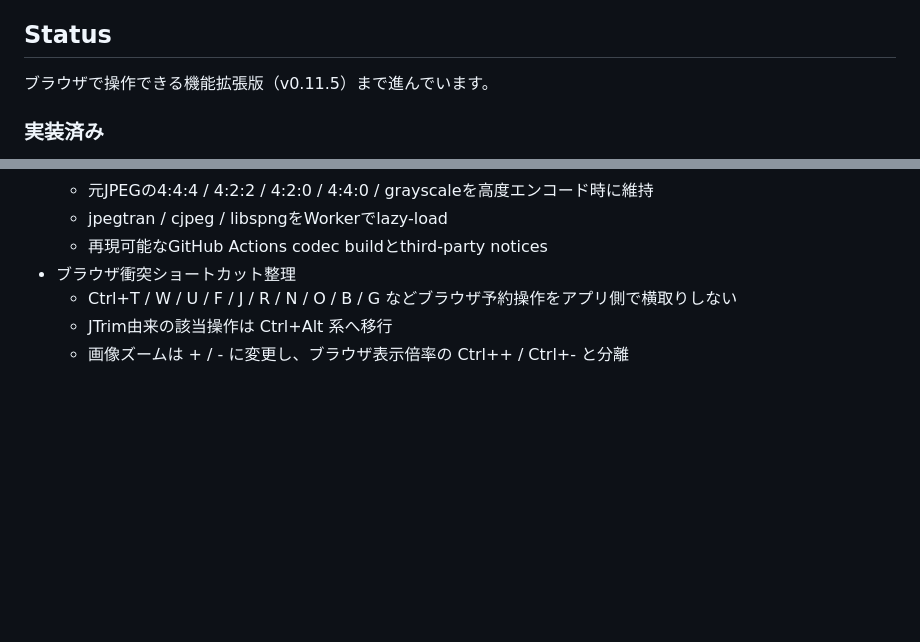
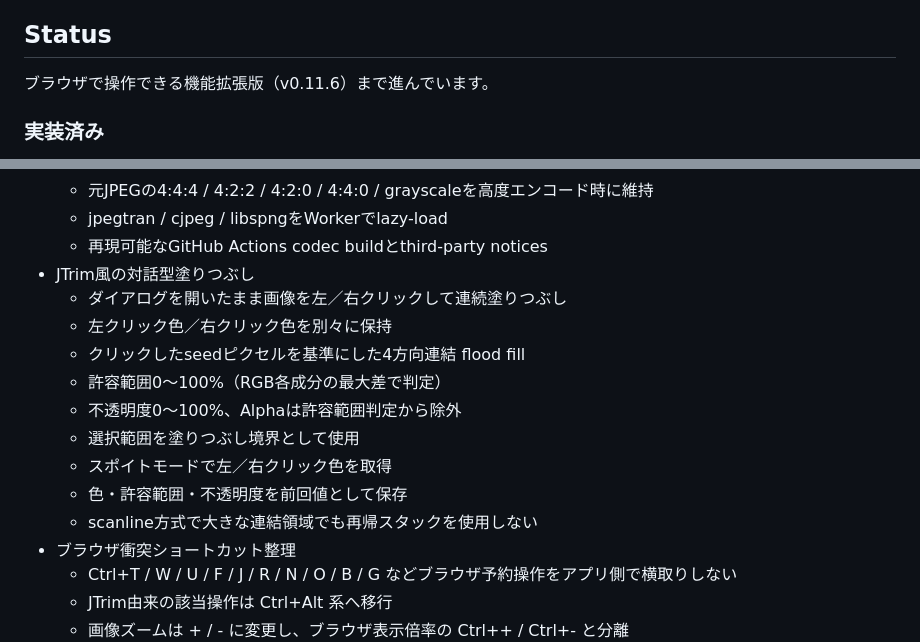
Before and after one commit to rhodanus2179/jtrim-clone, a Markdown page: README.md, 2 parts joined by grey strips. Rendered like a GitHub page; blank space fills up the shorter version.

Commit message:
docs: document interactive flood fill

```diff
--- a/README.md
+++ b/README.md
@@ -10,7 +10,7 @@ JTrim 1.53c の操作感と主要機能を、HTML + CSS + JavaScript で現代
 
 ## Status
 
-ブラウザで操作できる機能拡張版（v0.11.5）まで進んでいます。
+ブラウザで操作できる機能拡張版（v0.11.6）まで進んでいます。
 
 ### 実装済み
 
@@ -192,6 +192,16 @@ JTrim 1.53c の操作感と主要機能を、HTML + CSS + JavaScript で現代
   - 元JPEGの4:4:4 / 4:2:2 / 4:2:0 / 4:4:0 / grayscaleを高度エンコード時に維持
   - jpegtran / cjpeg / libspngをWorkerでlazy-load
   - 再現可能なGitHub Actions codec buildとthird-party notices
+- JTrim風の対話型塗りつぶし
+  - ダイアログを開いたまま画像を左／右クリックして連続塗りつぶし
+  - 左クリック色／右クリック色を別々に保持
+  - クリックしたseedピクセルを基準にした4方向連結 flood fill
+  - 許容範囲0～100%（RGB各成分の最大差で判定）
+  - 不透明度0～100%、Alphaは許容範囲判定から除外
+  - 選択範囲を塗りつぶし境界として使用
+  - スポイトモードで左／右クリック色を取得
+  - 色・許容範囲・不透明度を前回値として保存
+  - scanline方式で大きな連結領域でも再帰スタックを使用しない
 - ブラウザ衝突ショートカット整理
   - Ctrl+T / W / U / F / J / R / N / O / B / G などブラウザ予約操作をアプリ側で横取りしない
   - JTrim由来の該当操作は Ctrl+Alt 系へ移行
```
